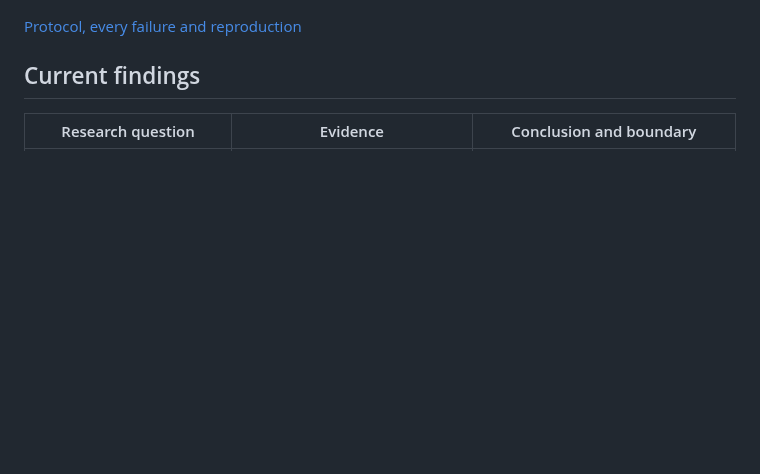
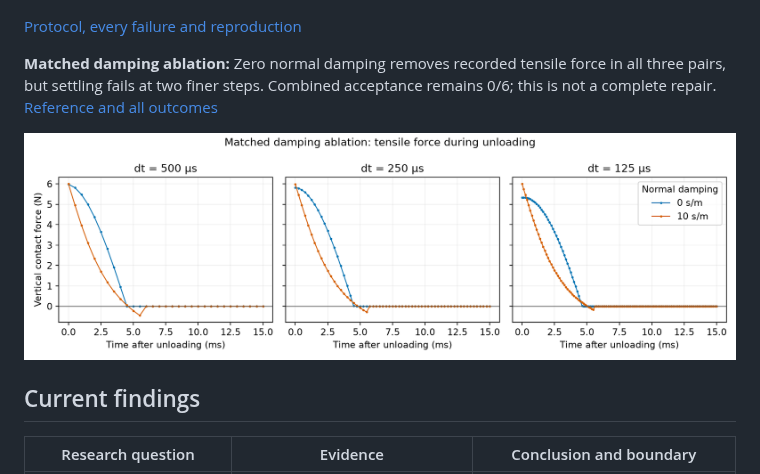
Before and after one commit to huangkiki/Dexlab, a Markdown page: README.en.md, the part around the change. Rendered like a GitHub page; pictures changed too: docs/evidence/damping-ablation-v1.png (added); blank space fills up the shorter version.

```diff
--- a/README.en.md
+++ b/README.en.md
@@ -37,6 +37,10 @@ Three frozen nominal contact profiles completed30 episodes over10 preregistered
 ![Per-scenario synthetic response discrepancy](docs/evidence/contact-transfer-v1.png)
 
 [Protocol, every failure and reproduction](demos/contact-benchmark/TRANSFER.md)
+
+**Matched damping ablation:** Zero normal damping removes recorded tensile force in all three pairs, but settling fails at two finer steps. Combined acceptance remains 0/6; this is not a complete repair. [Reference and all outcomes](demos/contact-benchmark/DAMPING_ABLATION.md)
+
+![Paired unloading forces](docs/evidence/damping-ablation-v1.png)
 
 ## Current findings
 
```
Also changed, not shown: README.md (+4 -0 lines), demos/contact-benchmark/DAMPING_ABLATION.md (added, +42 -0 lines), demos/contact-benchmark/DAMPING_ABLATION.zh-CN.md (added, +42 -0 lines), 8 other files.
